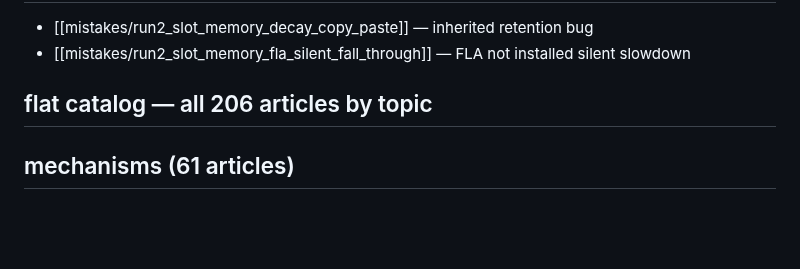
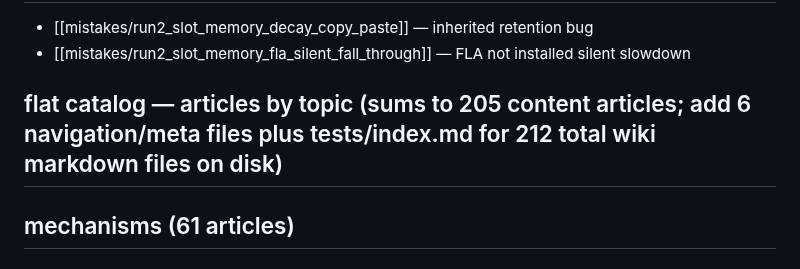
Before and after one commit to eptesicuslabs/todorov, a Markdown page: neuroloc/wiki/index.md, the part around the change. Drawn GitHub-style; blank space fills up the shorter version.

Commit message:
phase 6 sixth-round fix: reconcile flat catalog header article count
the flat catalog header said 'all 206 articles by topic' but the
category sums (mechanisms 61 + bridge 19 + synthesis 10 + tests 20 +
entities 33 + comparisons 13 + concepts 7 + knowledge 40 + mistakes 2)
= 205 content articles. the total markdown file count on disk is 212,
which includes 6 navigation/meta files (INDEX, OPERATING_DIRECTIVE,
PROJECT_PLAN, _audit, Home, log) plus tests/index.md.

rewrote the header to spell out both numbers and how they reconcile,
so a reader arriving at the flat catalog sees the exact accounting
rather than having to grep and count themselves.

```diff
--- a/neuroloc/wiki/index.md
+++ b/neuroloc/wiki/index.md
@@ -54,7 +54,7 @@ frozen evidence records, one per paid run:
 - [[mistakes/run2_slot_memory_decay_copy_paste]] — inherited retention bug
 - [[mistakes/run2_slot_memory_fla_silent_fall_through]] — FLA not installed silent slowdown
 
-## flat catalog — all 206 articles by topic
+## flat catalog — articles by topic (sums to 205 content articles; add 6 navigation/meta files plus tests/index.md for 212 total wiki markdown files on disk)
 
 ## mechanisms (61 articles)
 
```
